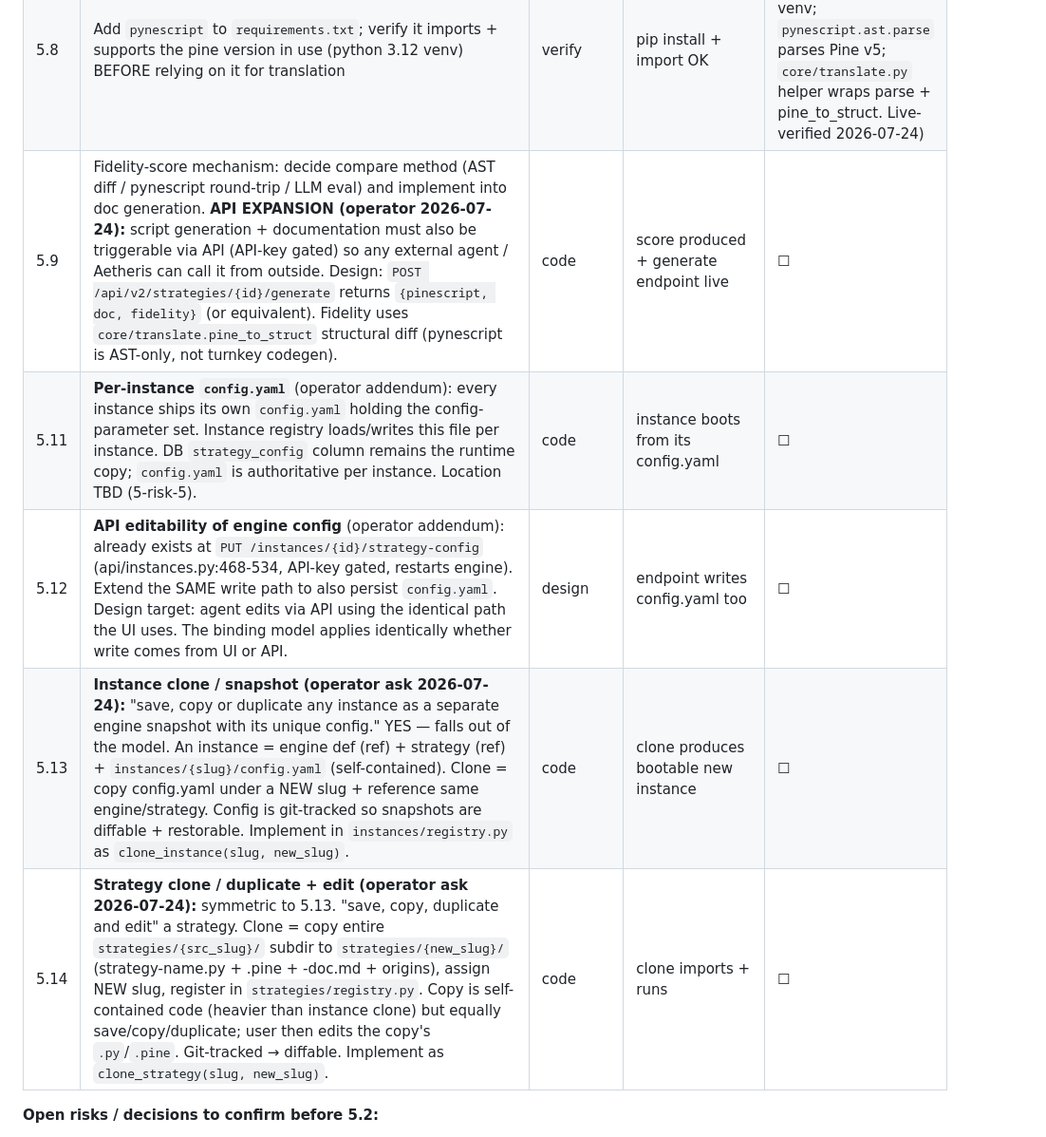
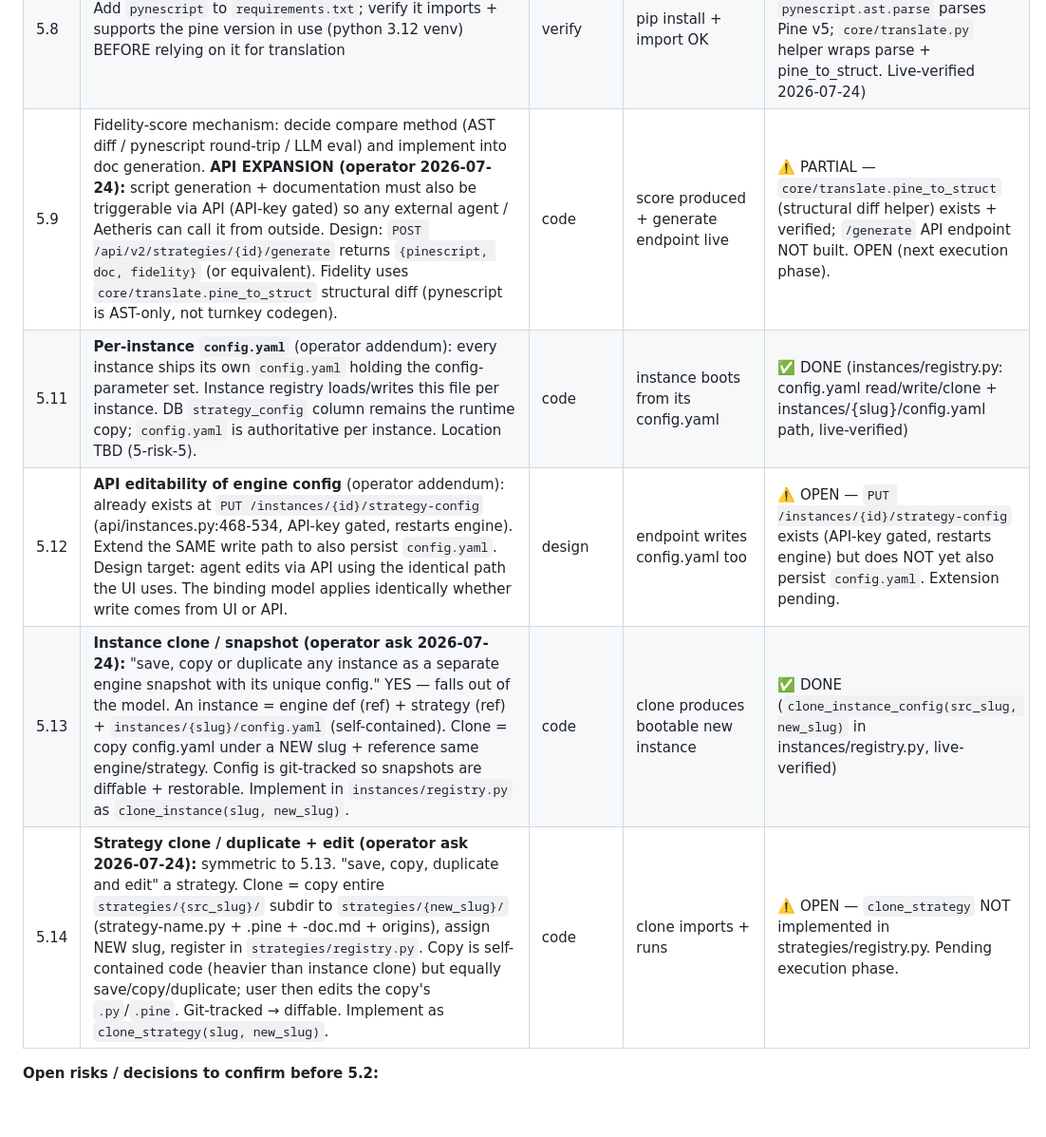
Before and after one commit to karma-devops/strategy-engine, a Markdown page: docs/IMPLEMENTATION-CHECKLIST-cleanup.md, the part around one of its changes. Shown at 95% size. Drawn GitHub-style; blank space fills up the shorter version.

```diff
--- a/docs/IMPLEMENTATION-CHECKLIST-cleanup.md
+++ b/docs/IMPLEMENTATION-CHECKLIST-cleanup.md
@@ -176,9 +176,9 @@ strategies/{slug}/
 | 5.8 | Add `pynescript` to `requirements.txt`; verify it imports + supports the pine version in use (python 3.12 venv) BEFORE relying on it for translation | verify | pip install + import OK | ✅ DONE (pynescript 0.3.0 installed in venv; `pynescript.ast.parse` parses Pine v5; `core/translate.py` helper wraps parse + pine_to_struct. Live-verified 2026-07-24) |
-| 5.9 | Fidelity-score mechanism: decide compare method (AST diff / pynescript round-trip / LLM eval) and implement into doc generation. **API EXPANSION (operator 2026-07-24):** script generation + documentation must also be triggerable via API (API-key gated) so any external agent / Aetheris can call it from outside. Design: `POST /api/v2/strategies/{id}/generate` returns `{pinescript, doc, fidelity}` (or equivalent). Fidelity uses `core/translate.pine_to_struct` structural diff (pynescript is AST-only, not turnkey codegen). | code | score produced + generate endpoint live | ☐ |
-| 5.11 | **Per-instance `config.yaml`** (operator addendum): every instance ships its own `config.yaml` holding the config-parameter set. Instance registry loads/writes this file per instance. DB `strategy_config` column remains the runtime copy; `config.yaml` is authoritative per instance. Location TBD (5-risk-5). | code | instance boots from its config.yaml | ☐ |
-| 5.12 | **API editability of engine config** (operator addendum): already exists at `PUT /instances/{id}/strategy-config` (api/instances.py:468-534, API-key gated, restarts engine). Extend the SAME write path to also persist `config.yaml`. Design target: agent edits via API using the identical path the UI uses. The binding model applies identically whether write comes from UI or API. | design | endpoint writes config.yaml too | ☐ |
-| 5.13 | **Instance clone / snapshot (operator ask 2026-07-24):** "save, copy or duplicate any instance as a separate engine snapshot with its unique config." YES — falls out of the model. An instance = engine def (ref) + strategy (ref) + `instances/{slug}/config.yaml` (self-contained). Clone = copy config.yaml under a NEW slug + reference same engine/strategy. Config is git-tracked so snapshots are diffable + restorable. Implement in `instances/registry.py` as `clone_instance(slug, new_slug)`. | code | clone produces bootable new instance | ☐ |
-| 5.14 | **Strategy clone / duplicate + edit (operator ask 2026-07-24):** symmetric to 5.13. "save, copy, duplicate and edit" a strategy. Clone = copy entire `strategies/{src_slug}/` subdir to `strategies/{new_slug}/` (strategy-name.py + .pine + -doc.md + origins), assign NEW slug, register in `strategies/registry.py`. Copy is self-contained code (heavier than instance clone) but equally save/copy/duplicate; user then edits the copy's `.py`/`.pine`. Git-tracked → diffable. Implement as `clone_strategy(slug, new_slug)`. | code | clone imports + runs | ☐ |
+| 5.9 | Fidelity-score mechanism: decide compare method (AST diff / pynescript round-trip / LLM eval) and implement into doc generation. **API EXPANSION (operator 2026-07-24):** script generation + documentation must also be triggerable via API (API-key gated) so any external agent / Aetheris can call it from outside. Design: `POST /api/v2/strategies/{id}/generate` returns `{pinescript, doc, fidelity}` (or equivalent). Fidelity uses `core/translate.pine_to_struct` structural diff (pynescript is AST-only, not turnkey codegen). | code | score produced + generate endpoint live | ⚠️ PARTIAL — `core/translate.pine_to_struct` (structural diff helper) exists + verified; `/generate` API endpoint NOT built. OPEN (next execution phase). |
+| 5.11 | **Per-instance `config.yaml`** (operator addendum): every instance ships its own `config.yaml` holding the config-parameter set. Instance registry loads/writes this file per instance. DB `strategy_config` column remains the runtime copy; `config.yaml` is authoritative per instance. Location TBD (5-risk-5). | code | instance boots from its config.yaml | ✅ DONE (instances/registry.py: config.yaml read/write/clone + instances/{slug}/config.yaml path, live-verified) |
+| 5.12 | **API editability of engine config** (operator addendum): already exists at `PUT /instances/{id}/strategy-config` (api/instances.py:468-534, API-key gated, restarts engine). Extend the SAME write path to also persist `config.yaml`. Design target: agent edits via API using the identical path the UI uses. The binding model applies identically whether write comes from UI or API. | design | endpoint writes config.yaml too | ⚠️ OPEN — `PUT /instances/{id}/strategy-config` exists (API-key gated, restarts engine) but does NOT yet also persist `config.yaml`. Extension pending. |
+| 5.13 | **Instance clone / snapshot (operator ask 2026-07-24):** "save, copy or duplicate any instance as a separate engine snapshot with its unique config." YES — falls out of the model. An instance = engine def (ref) + strategy (ref) + `instances/{slug}/config.yaml` (self-contained). Clone = copy config.yaml under a NEW slug + reference same engine/strategy. Config is git-tracked so snapshots are diffable + restorable. Implement in `instances/registry.py` as `clone_instance(slug, new_slug)`. | code | clone produces bootable new instance | ✅ DONE (`clone_instance_config(src_slug, new_slug)` in instances/registry.py, live-verified) |
+| 5.14 | **Strategy clone / duplicate + edit (operator ask 2026-07-24):** symmetric to 5.13. "save, copy, duplicate and edit" a strategy. Clone = copy entire `strategies/{src_slug}/` subdir to `strategies/{new_slug}/` (strategy-name.py + .pine + -doc.md + origins), assign NEW slug, register in `strategies/registry.py`. Copy is self-contained code (heavier than instance clone) but equally save/copy/duplicate; user then edits the copy's `.py`/`.pine`. Git-tracked → diffable. Implement as `clone_strategy(slug, new_slug)`. | code | clone imports + runs | ⚠️ OPEN — `clone_strategy` NOT implemented in strategies/registry.py. Pending execution phase. |
 
 **Open risks / decisions to confirm before 5.2:**
 1. **`engine/` vs `engines/`** — confirm Track 1 (`engine/`→`strategies/`) precedes `engines/` creation (no clash).
```
Also changed, not shown: other parts of docs/IMPLEMENTATION-CHECKLIST-cleanup.md (+32 -6 lines).
